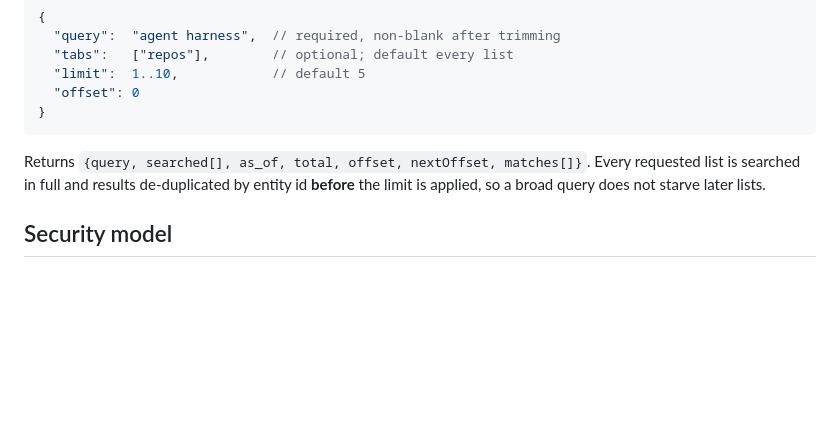
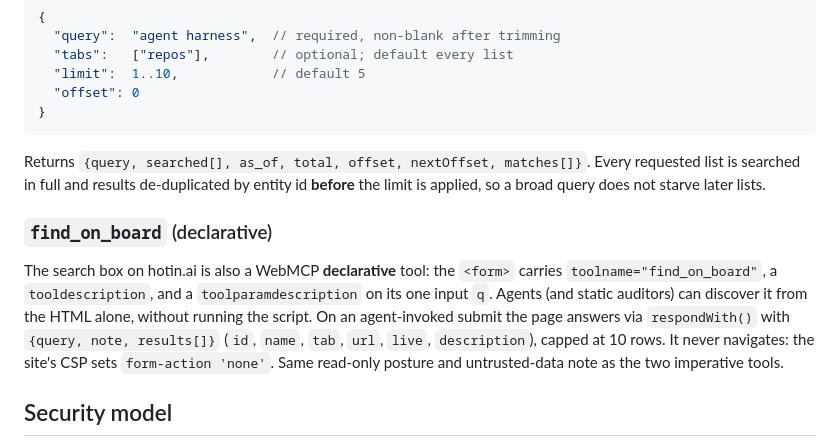
Before and after one commit to abe238/hotinai, a Markdown page: WEBMCP.md, the part around the change. GitHub-like rendering; blank space fills up the shorter version.

Commit message:
docs: WEBMCP.md documents the declarative find_on_board form tool
Co-Authored-By: Claude Fable 5.1 <noreply@anthropic.com>
Claude-Session: https://claude.ai/code/session_011mJYsYgpLg4F75QWxDDBfs

```diff
--- a/WEBMCP.md
+++ b/WEBMCP.md
@@ -48,6 +48,16 @@ Returns `{query, searched[], as_of, total, offset, nextOffset, matches[]}`. Ever
 requested list is searched in full and results de-duplicated by entity id **before**
 the limit is applied, so a broad query does not starve later lists.
 
+### `find_on_board` (declarative)
+
+The search box on hotin.ai is also a WebMCP **declarative** tool: the `<form>` carries
+`toolname="find_on_board"`, a `tooldescription`, and a `toolparamdescription` on its one
+input `q`. Agents (and static auditors) can discover it from the HTML alone, without
+running the script. On an agent-invoked submit the page answers via `respondWith()` with
+`{query, note, results[]}` (`id`, `name`, `tab`, `url`, `live`, `description`), capped at
+10 rows. It never navigates: the site's CSP sets `form-action 'none'`. Same read-only
+posture and untrusted-data note as the two imperative tools.
+
 ## Security model
 
 Row text is third-party and attacker-controlled (repo names and descriptions from
```
